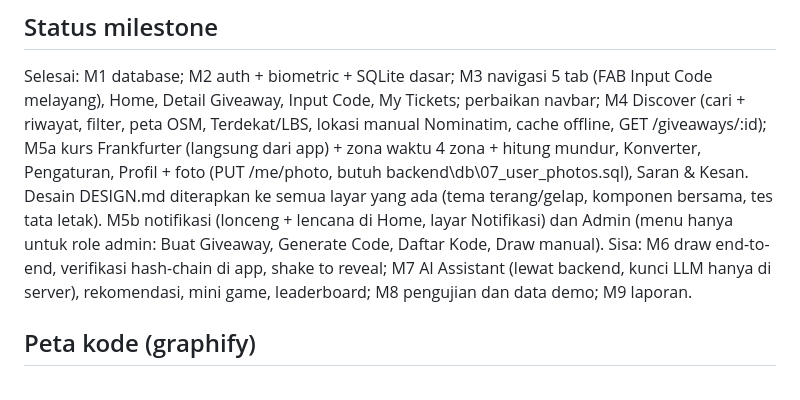
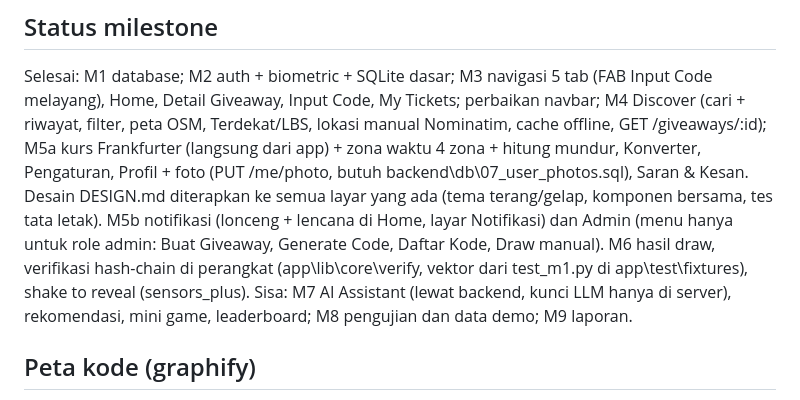
Before and after one commit to eufratt/Code2Ticket, a Markdown page: AGENTS.md, the part around the change. Drawn GitHub-style.

```diff
--- a/AGENTS.md
+++ b/AGENTS.md
@@ -49,8 +49,9 @@ perbaikan navbar; M4 Discover (cari + riwayat, filter, peta OSM, Terdekat/LBS, l
 M5a kurs Frankfurter (langsung dari app) + zona waktu 4 zona + hitung mundur, Konverter, Pengaturan, Profil + foto (PUT /me/photo, butuh backend\db\07_user_photos.sql), Saran & Kesan.
 Desain DESIGN.md diterapkan ke semua layar yang ada (tema terang/gelap, komponen bersama, tes tata letak).
 M5b notifikasi (lonceng + lencana di Home, layar Notifikasi) dan Admin (menu hanya untuk role admin: Buat Giveaway, Generate Code, Daftar Kode, Draw manual).
+M6 hasil draw, verifikasi hash-chain di perangkat (app\lib\core\verify, vektor dari test_m1.py di app\test\fixtures), shake to reveal (sensors_plus).
 Sisa:
-M6 draw end-to-end, verifikasi hash-chain di app, shake to reveal; M7 AI Assistant (lewat backend, kunci LLM hanya di server), rekomendasi, mini game, leaderboard; M8 pengujian dan data demo; M9 laporan.
+M7 AI Assistant (lewat backend, kunci LLM hanya di server), rekomendasi, mini game, leaderboard; M8 pengujian dan data demo; M9 laporan.
 
 ## Peta kode (graphify)
 Bila graphify-out\GRAPH_REPORT.md ada, baca dulu sebelum mencari file satu per satu. Perbarui dengan "graphify update ." setelah perubahan besar
```
Also changed, not shown: DESIGN.md (+2 -0 lines).
